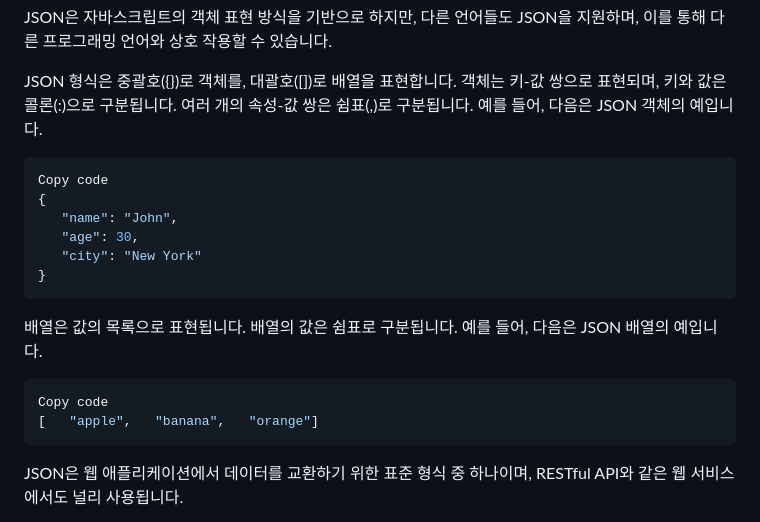
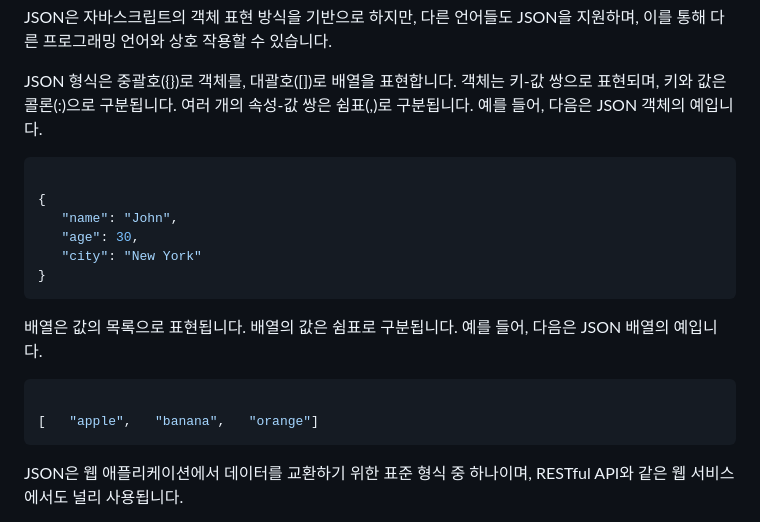
Before and after one commit to WalWalDarong/TIL-Today-I-Learned-, a Markdown page: JS.md, the part around the change. Drawn GitHub-style.

````diff
--- a/JS.md
+++ b/JS.md
@@ -243,7 +243,7 @@ JSON은 자바스크립트의 객체 표현 방식을 기반으로 하지만,
 
 JSON 형식은 중괄호({})로 객체를, 대괄호([])로 배열을 표현합니다. 객체는 키-값 쌍으로 표현되며, 키와 값은 콜론(:)으로 구분됩니다. 여러 개의 속성-값 쌍은 쉼표(,)로 구분됩니다. 예를 들어, 다음은 JSON 객체의 예입니다.
 ```json
-Copy code
+
 {
    "name": "John",
    "age": 30,
@@ -253,7 +253,7 @@ Copy code
 배열은 값의 목록으로 표현됩니다. 배열의 값은 쉼표로 구분됩니다. 예를 들어, 다음은 JSON 배열의 예입니다.
 
 ```css
-Copy code
+
 [   "apple",   "banana",   "orange"]
 ```
 JSON은 웹 애플리케이션에서 데이터를 교환하기 위한 표준 형식 중 하나이며, RESTful API와 같은 웹 서비스에서도 널리 사용됩니다.
````
